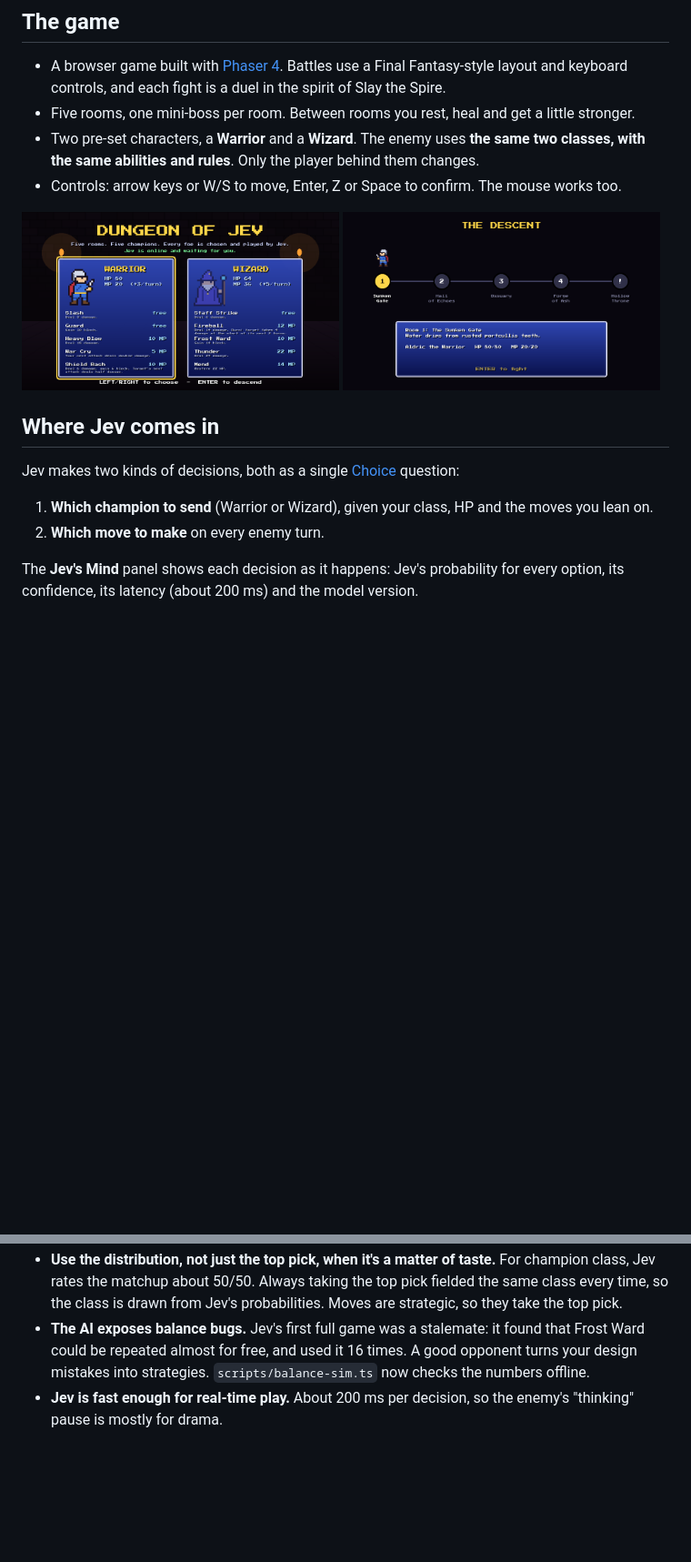
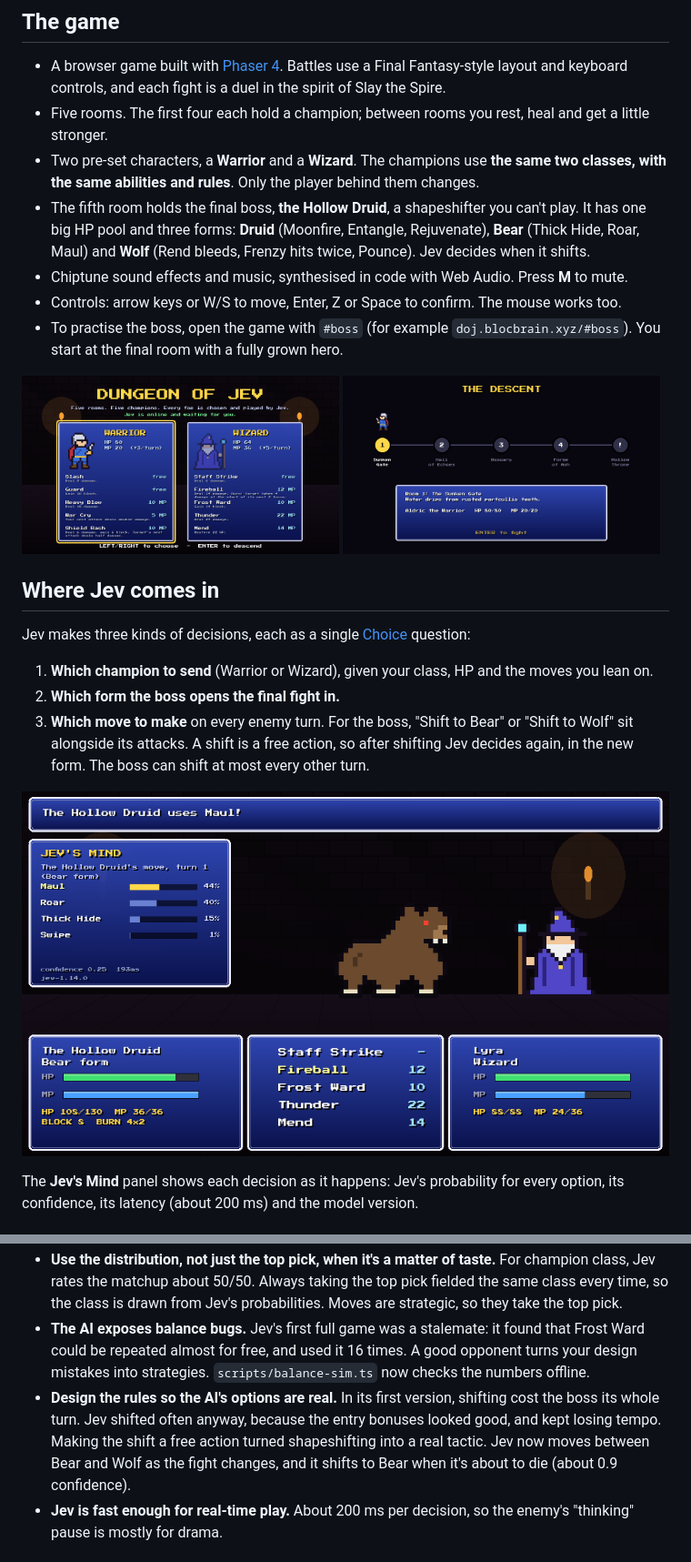
Before and after one commit to ericosg/doj, a Markdown page: README.md, 2 parts joined by grey strips. Shown at 91% size. Drawn GitHub-style; pictures changed too: docs/boss.png (added); blank space fills up the shorter version.

```diff
--- a/README.md
+++ b/README.md
@@ -13,10 +13,16 @@ every enemy in a small turn-based dungeon crawler, to see how far that kind of m
 
 - A browser game built with [Phaser 4](https://phaser.io). Battles use a Final Fantasy-style
   layout and keyboard controls, and each fight is a duel in the spirit of Slay the Spire.
-- Five rooms, one mini-boss per room. Between rooms you rest, heal and get a little stronger.
-- Two pre-set characters, a **Warrior** and a **Wizard**. The enemy uses **the same two classes, with the
-  same abilities and rules**. Only the player behind them changes.
+- Five rooms. The first four each hold a champion; between rooms you rest, heal and get a little stronger.
+- Two pre-set characters, a **Warrior** and a **Wizard**. The champions use **the same two classes, with
+  the same abilities and rules**. Only the player behind them changes.
+- The fifth room holds the final boss, **the Hollow Druid**, a shapeshifter you can't play. It has one
+  big HP pool and three forms: **Druid** (Moonfire, Entangle, Rejuvenate), **Bear** (Thick Hide, Roar,
+  Maul) and **Wolf** (Rend bleeds, Frenzy hits twice, Pounce). Jev decides when it shifts.
+- Chiptune sound effects and music, synthesised in code with Web Audio. Press **M** to mute.
 - Controls: arrow keys or W/S to move, Enter, Z or Space to confirm. The mouse works too.
+- To practise the boss, open the game with `#boss` (for example `doj.blocbrain.xyz/#boss`). You start at
+  the final room with a fully grown hero.
 
 <p>
   <img src="docs/title.png" width="49%" alt="Title screen with Warrior and Wizard character cards" />
@@ -25,11 +31,16 @@ every enemy in a small turn-based dungeon crawler, to see how far that kind of m
 
 ## Where Jev comes in
 
-Jev makes two kinds of decisions, both as a single
+Jev makes three kinds of decisions, each as a single
 [Choice](https://docs.typesafe.ai/primitives/choice) question:
 
 1. **Which champion to send** (Warrior or Wizard), given your class, HP and the moves you lean on.
-2. **Which move to make** on every enemy turn.
+2. **Which form the boss opens the final fight in.**
+3. **Which move to make** on every enemy turn. For the boss, "Shift to Bear" or "Shift to Wolf" sit
+   alongside its attacks. A shift is a free action, so after shifting Jev decides again, in the new
+   form. The boss can shift at most every other turn.
+
+![The Hollow Druid in Bear form, with Jev weighing Maul against Roar](docs/boss.png)
 
 The **Jev's Mind** panel shows each decision as it happens: Jev's probability for every option,
 its confidence, its latency (about 200 ms) and the model version.
@@ -93,6 +104,10 @@ distribution shows that.
 - **The AI exposes balance bugs.** Jev's first full game was a stalemate: it found that Frost
   Ward could be repeated almost for free, and used it 16 times. A good opponent turns your design
   mistakes into strategies. `scripts/balance-sim.ts` now checks the numbers offline.
+- **Design the rules so the AI's options are real.** In its first version, shifting cost the boss its
+  whole turn. Jev shifted often anyway, because the entry bonuses looked good, and kept losing tempo.
+  Making the shift a free action turned shapeshifting into a real tactic. Jev now moves between Bear
+  and Wolf as the fight changes, and it shifts to Bear when it's about to die (about 0.9 confidence).
 - **Jev is fast enough for real-time play.** About 200 ms per decision, so the enemy's "thinking"
   pause is mostly for drama.
 
```
Also changed, not shown: other parts of README.md (+3 -1 lines), CLAUDE.md (+8 -1 lines), 17 other files.
